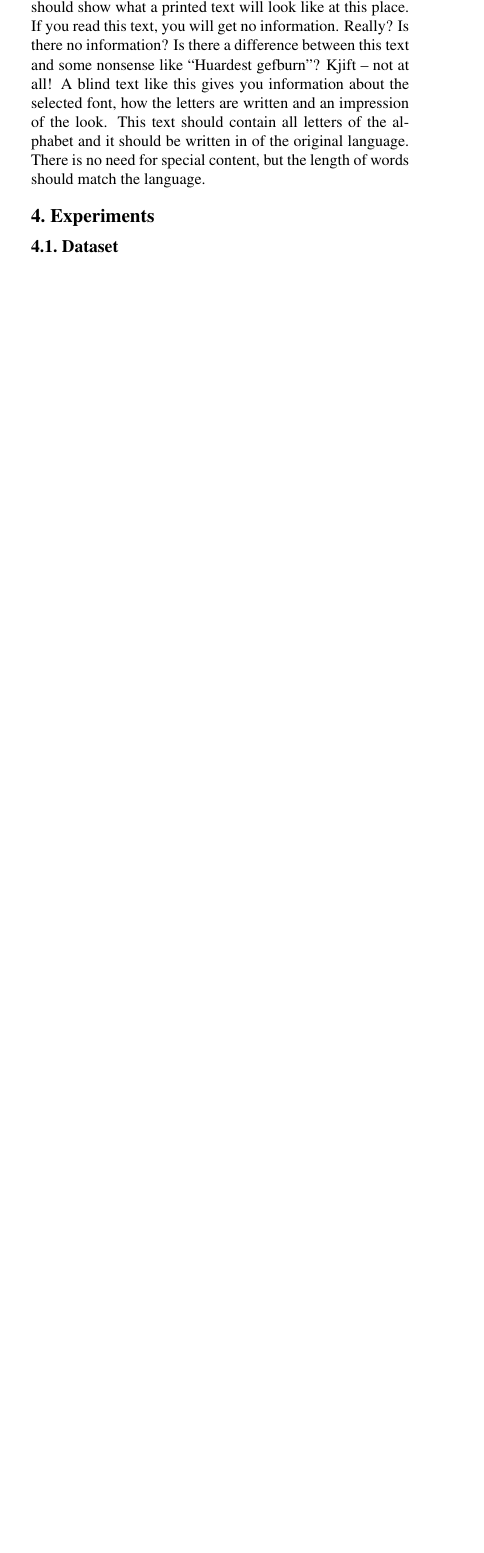
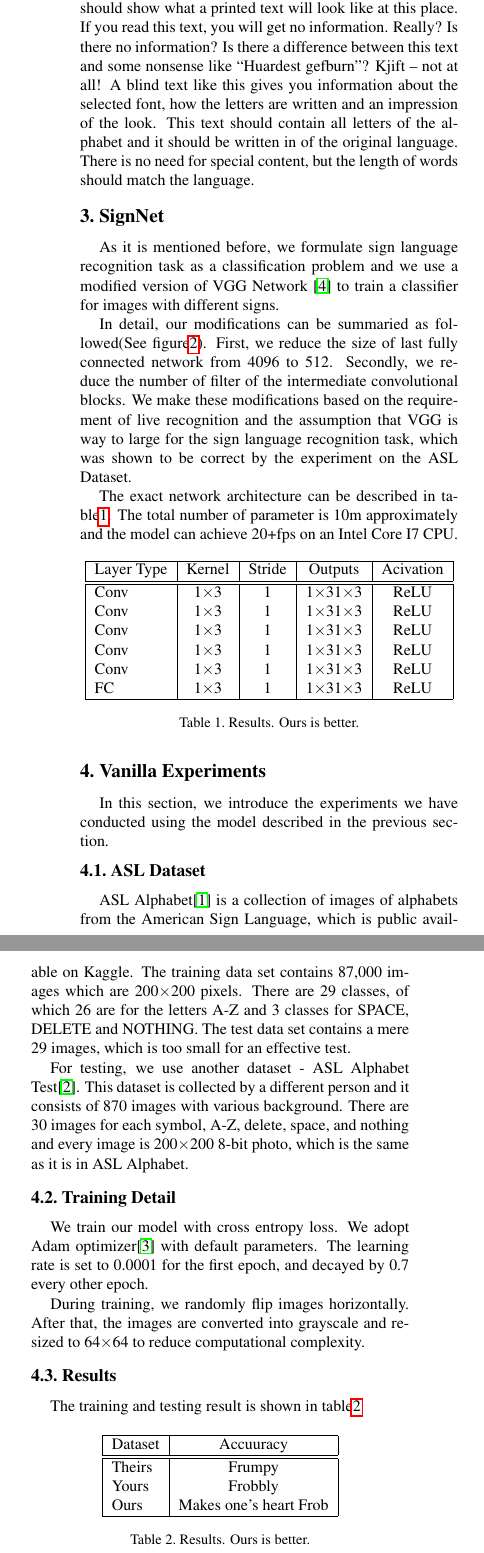
Before and after one commit to Zeqiang-Lai/SignNet, a LaTeX paper (report/report.tex): part of one column of page 1 of 2 before the commit and two parts of the columns of page 2 of 4 after it, the two joined at a grey line, cut so that both start at the same text, the shorter picture padded with empty space. Compiled offline with pdfLaTeX.

Commit message:
Update report

```diff
--- a/report/report.tex
+++ b/report/report.tex
@@ -75,7 +86,14 @@ Beijing Institute of Technology\\
 
 \blindtext
 
+\blindtext
+
+
+
 %%%%%%%%% Model Description
 
 \section{SignNet}
 
+As it is mentioned before, we formulate sign language recognition task as a classification problem and we use a modified version of VGG Network \cite{simonyan2014very} to train a classifier for images with different signs.
+
+In detail, our modifications can be summaried as followed(See figure\ref{fig:arch}). First, we reduce the size of last fully connected network from 4096 to 512. Secondly, we reduce the number of filter of the intermediate convolutional blocks. We make these modifications based on the requirement of live recognition and the assumption that VGG is way to large for the sign language recognition task, which was shown to be correct by the experiment on the ASL Dataset.
@@ -81,0 +106,74 @@ Beijing Institute of Technology\\
+\label{fig:arch}
+\end{figure*}
+
+The exact network architecture can be described in table\ref{table:arch}. The total number of parameter is 10m approximately and the model can achieve 20+fps on an Intel Core I7 CPU.
+
+\begin{table}[h]
+\begin{center}
+\begin{tabular}{|l|c|c|c|c|}
+\hline
+Layer Type & Kernel & Stride & Outputs & Acivation \\
+\hline\hline
+Conv & 1$\times$3 & 1 & 1$\times$31$\times$3 & ReLU\\
+Conv & 1$\times$3 & 1 & 1$\times$31$\times$3 & ReLU\\
+Conv & 1$\times$3 & 1 & 1$\times$31$\times$3 & ReLU\\
+Conv & 1$\times$3 & 1 & 1$\times$31$\times$3 & ReLU\\
+Conv & 1$\times$3 & 1 & 1$\times$31$\times$3 & ReLU\\
+FC & 1$\times$3 & 1 & 1$\times$31$\times$3 & ReLU\\
+\hline
+\end{tabular}
+\end{center}
+\caption{Results.  Ours is better.}
+\label{table:arch}
+\end{table}
+
+
+%%%%%%%%% Experiments
+
+\section{Vanilla Experiments}
+
+In this section, we introduce the experiments we have conducted using the model described in the previous section.
+
+\subsection{ASL Dataset}
+
+ASL Alphabet\cite{noauthor_asl_nodate} is a collection of images of alphabets from the American Sign Language, which is public available on Kaggle. The training data set contains 87,000 images which are 200$\times$200 pixels. There are 29 classes, of which 26 are for the letters A-Z and 3 classes for SPACE, DELETE and NOTHING. The test data set contains a mere 29 images, which is too small for an effective test.
+
+For testing, we use another dataset - ASL Alphabet Test\cite{noauthor_asl_nodate-1}. This dataset is collected by a different person and it consists of 870 images with various background. There are 30 images for each symbol, A-Z, delete, space, and nothing and every image is 200$\times$200 8-bit photo, which is the same as it is in ASL Alphabet.
+
+\subsection{Training Detail}
+
+We train our model with cross entropy loss. We adopt Adam optimizer\cite{kingma2014adam} with default parameters. The learning rate is set to 0.0001 for the first epoch, and decayed by 0.7 every other epoch.
+
+During training, we randomly flip images horizontally. After that, the images are converted into grayscale and resized to 64$\times$64 to reduce computational complexity.
+
+\subsection{Results}
+
+The training and testing result is shown in table\ref{table:result}
+
+\begin{table}[h]
+\begin{center}
+\begin{tabular}{|l|c|}
+\hline
+Dataset & Accuuracy \\
+\hline\hline
+Theirs & Frumpy \\
+Yours & Frobbly \\
+Ours & Makes one's heart Frob\\
+\hline
+\end{tabular}
+\end{center}
+\caption{Results.   Ours is better.}
+\label{table:result}
+\end{table}
+
+\section{Improvement}
+
+The ASL Alphabet dataset has small background variations and it is hard to train a model that works well in real environment, which is shown in the experiments mentioned in the previous section.
+
+As a result, we decided to make a dataset on our own. In order to reduce the negative effect of background on prediction, we use background subtraction technique to remove it while recording dataset, and we use the same method to remove background in testing and inference stages. In this way, we can basically obtain a model that is able to work under limited environment.
+
+\subsection{Custom Dataset}
+
+Instead of collecting more data with different backgrounds, we choose to make a dataset without background directly, because recording dataset with diverse backgrounds is time-consuming and laborious.
+
+In summary, we record a dataset that consists of xx hours video. The dataset is publicly available on Github.
@@ -86,7 +213 @@ Beijing Institute of Technology\\
 
-\section{Experiments}
-
-
-\subsection{Dataset}
-
-\blindtext
```
Also changed, not shown: report/egbib.bib (+26 -37 lines), imgs/NIDCD-ASL-hands-2014.jpg (added), report/imgs/NIDCD-ASL-hands-2014.jpg (added), report/report.tex (53 more changed lines).
